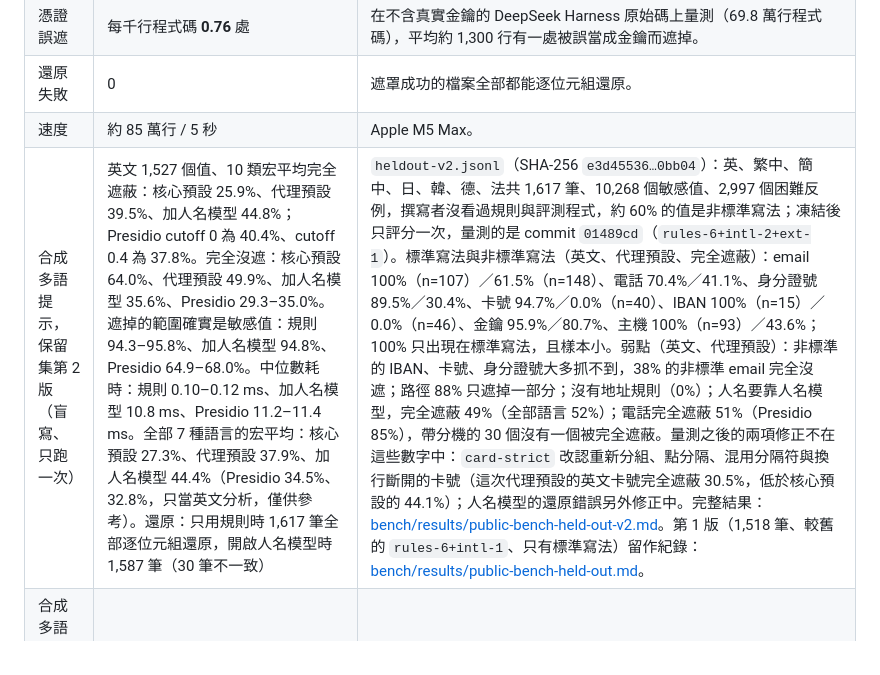
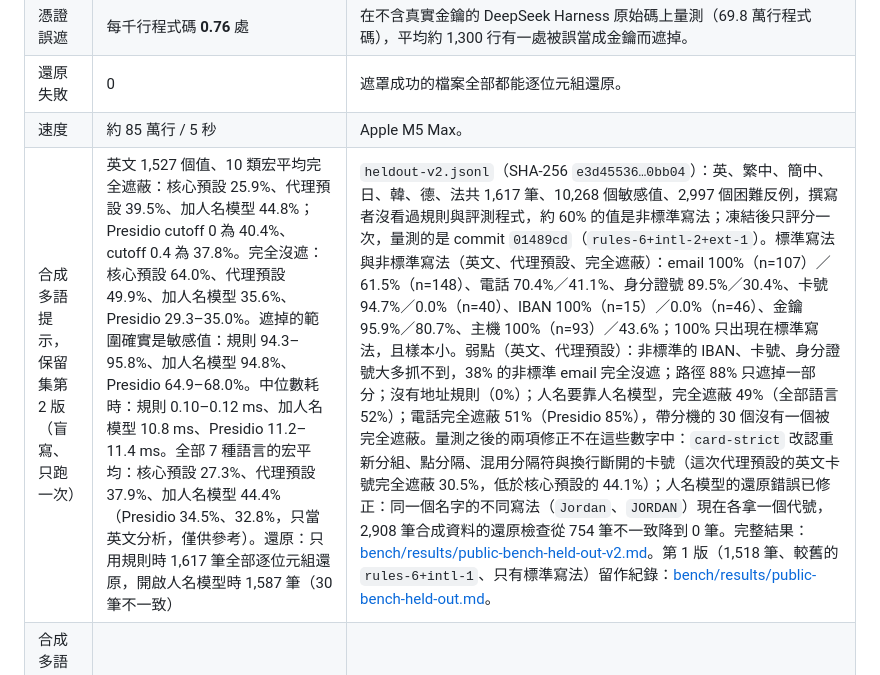
Before and after one commit to Exestence/redaction-proxy, a Markdown page: docs/DETAILS.md, the part around the change. GitHub-like rendering.

Commit message:
review: DETAILS §18 states that the name model's restore fix has landed
The READMEs were updated in 0b2a69e; DETAILS §18 still said the fix was in
progress.

Co-Authored-By: Claude Opus 5.5 <noreply@anthropic.com>

```diff
--- a/docs/DETAILS.md
+++ b/docs/DETAILS.md
@@ -526,7 +526,7 @@ node scripts/fetch-name-model.mjs ~/models/nym       # 從 Hugging Face 下載
 | 憑證誤遮 | 每千行程式碼 **0.76** 處 | 在不含真實金鑰的 DeepSeek Harness 原始碼上量測（69.8 萬行程式碼），平均約 1,300 行有一處被誤當成金鑰而遮掉。 |
 | 還原失敗 | 0 | 遮罩成功的檔案全部都能逐位元組還原。 |
 | 速度 | 約 85 萬行 / 5 秒 | Apple M5 Max。 |
-| 合成多語提示，保留集第 2 版（盲寫、只跑一次） | 英文 1,527 個值、10 類宏平均完全遮蔽：核心預設 25.9%、代理預設 39.5%、加人名模型 44.8%；Presidio cutoff 0 為 40.4%、cutoff 0.4 為 37.8%。完全沒遮：核心預設 64.0%、代理預設 49.9%、加人名模型 35.6%、Presidio 29.3–35.0%。遮掉的範圍確實是敏感值：規則 94.3–95.8%、加人名模型 94.8%、Presidio 64.9–68.0%。中位數耗時：規則 0.10–0.12 ms、加人名模型 10.8 ms、Presidio 11.2–11.4 ms。全部 7 種語言的宏平均：核心預設 27.3%、代理預設 37.9%、加人名模型 44.4%（Presidio 34.5%、32.8%，只當英文分析，僅供參考）。還原：只用規則時 1,617 筆全部逐位元組還原，開啟人名模型時 1,587 筆（30 筆不一致） | `heldout-v2.jsonl`（SHA-256 `e3d45536…0bb04`）：英、繁中、簡中、日、韓、德、法共 1,617 筆、10,268 個敏感值、2,997 個困難反例，撰寫者沒看過規則與評測程式，約 60% 的值是非標準寫法；凍結後只評分一次，量測的是 commit `01489cd`（`rules-6+intl-2+ext-1`）。標準寫法與非標準寫法（英文、代理預設、完全遮蔽）：email 100%（n=107）／61.5%（n=148）、電話 70.4%／41.1%、身分證號 89.5%／30.4%、卡號 94.7%／0.0%（n=40）、IBAN 100%（n=15）／0.0%（n=46）、金鑰 95.9%／80.7%、主機 100%（n=93）／43.6%；100% 只出現在標準寫法，且樣本小。弱點（英文、代理預設）：非標準的 IBAN、卡號、身分證號大多抓不到，38% 的非標準 email 完全沒遮；路徑 88% 只遮掉一部分；沒有地址規則（0%）；人名要靠人名模型，完全遮蔽 49%（全部語言 52%）；電話完全遮蔽 51%（Presidio 85%），帶分機的 30 個沒有一個被完全遮蔽。量測之後的兩項修正不在這些數字中：`card-strict` 改認重新分組、點分隔、混用分隔符與換行斷開的卡號（這次代理預設的英文卡號完全遮蔽 30.5%，低於核心預設的 44.1%）；人名模型的還原錯誤另外修正中。完整結果：[bench/results/public-bench-held-out-v2.md](../bench/results/public-bench-held-out-v2.md)。第 1 版（1,518 筆、較舊的 `rules-6+intl-1`、只有標準寫法）留作紀錄：[bench/results/public-bench-held-out.md](../bench/results/public-bench-held-out.md)。 |
+| 合成多語提示，保留集第 2 版（盲寫、只跑一次） | 英文 1,527 個值、10 類宏平均完全遮蔽：核心預設 25.9%、代理預設 39.5%、加人名模型 44.8%；Presidio cutoff 0 為 40.4%、cutoff 0.4 為 37.8%。完全沒遮：核心預設 64.0%、代理預設 49.9%、加人名模型 35.6%、Presidio 29.3–35.0%。遮掉的範圍確實是敏感值：規則 94.3–95.8%、加人名模型 94.8%、Presidio 64.9–68.0%。中位數耗時：規則 0.10–0.12 ms、加人名模型 10.8 ms、Presidio 11.2–11.4 ms。全部 7 種語言的宏平均：核心預設 27.3%、代理預設 37.9%、加人名模型 44.4%（Presidio 34.5%、32.8%，只當英文分析，僅供參考）。還原：只用規則時 1,617 筆全部逐位元組還原，開啟人名模型時 1,587 筆（30 筆不一致） | `heldout-v2.jsonl`（SHA-256 `e3d45536…0bb04`）：英、繁中、簡中、日、韓、德、法共 1,617 筆、10,268 個敏感值、2,997 個困難反例，撰寫者沒看過規則與評測程式，約 60% 的值是非標準寫法；凍結後只評分一次，量測的是 commit `01489cd`（`rules-6+intl-2+ext-1`）。標準寫法與非標準寫法（英文、代理預設、完全遮蔽）：email 100%（n=107）／61.5%（n=148）、電話 70.4%／41.1%、身分證號 89.5%／30.4%、卡號 94.7%／0.0%（n=40）、IBAN 100%（n=15）／0.0%（n=46）、金鑰 95.9%／80.7%、主機 100%（n=93）／43.6%；100% 只出現在標準寫法，且樣本小。弱點（英文、代理預設）：非標準的 IBAN、卡號、身分證號大多抓不到，38% 的非標準 email 完全沒遮；路徑 88% 只遮掉一部分；沒有地址規則（0%）；人名要靠人名模型，完全遮蔽 49%（全部語言 52%）；電話完全遮蔽 51%（Presidio 85%），帶分機的 30 個沒有一個被完全遮蔽。量測之後的兩項修正不在這些數字中：`card-strict` 改認重新分組、點分隔、混用分隔符與換行斷開的卡號（這次代理預設的英文卡號完全遮蔽 30.5%，低於核心預設的 44.1%）；人名模型的還原錯誤已修正：同一個名字的不同寫法（`Jordan`、`JORDAN`）現在各拿一個代號，2,908 筆合成資料的還原檢查從 754 筆不一致降到 0 筆。完整結果：[bench/results/public-bench-held-out-v2.md](../bench/results/public-bench-held-out-v2.md)。第 1 版（1,518 筆、較舊的 `rules-6+intl-1`、只有標準寫法）留作紀錄：[bench/results/public-bench-held-out.md](../bench/results/public-bench-held-out.md)。 |
 | 合成多語提示，開發集（初步） | 代理預設（`rules-6+intl-2+ext-1`）、9 類宏平均完全遮蔽：英文 88.9%、全部語言 86.1% | 1,200 筆固定種子的提示（英、繁中、簡中、日），由規則作者撰寫、和規則一起調整，所以分數比保留集高得多；只當開發時的檢查：[bench/results/public-bench-dev.md](../bench/results/public-bench-dev.md)。 |
 
 誤遮的代價是模型看到一個不必要的佔位符，回覆時會被換回原值。語料是英文程式碼，中文散文的誤遮率尚未量測。以 `pnpm test`、`pnpm bench` 與 `pnpm run bench:public` 重現；加上 `--heldout <set.jsonl>` 可另外評分凍結的保留集（格式與 MANIFEST 檢查見 `bench/public/heldout.ts`）。
```
